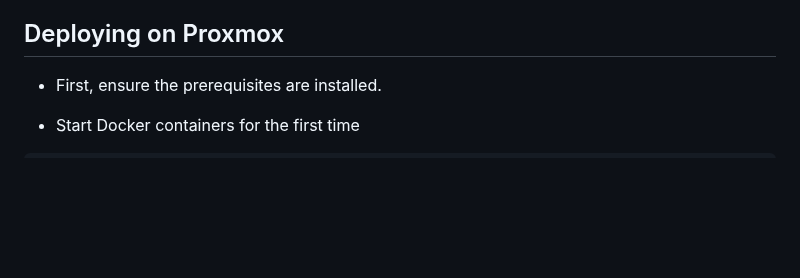
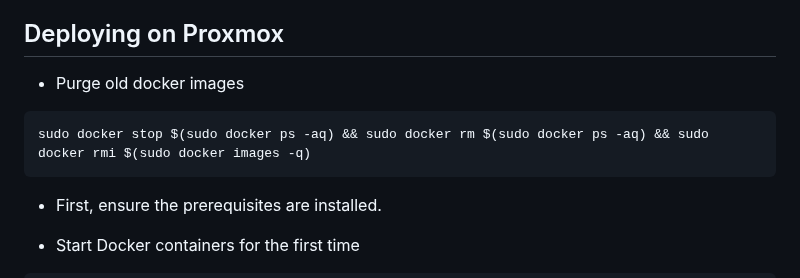
Before and after one commit to greiner-petter/Automatic-Plant-Watering, a Markdown page: README.md, the part around the change. Drawn GitHub-style; blank space fills up the shorter version.

````diff
--- a/README.md
+++ b/README.md
@@ -59,6 +59,10 @@ Once the JAR file is built, you can run it using
 - Report issues, create pull requests in [GitHub](https://github.com/vaadin).
 
 ## Deploying on Proxmox
+- Purge old docker images
+```
+sudo docker stop $(sudo docker ps -aq) && sudo docker rm $(sudo docker ps -aq) && sudo docker rmi $(sudo docker images -q)
+```
 
 - First, ensure the prerequisites are installed.
 
````
